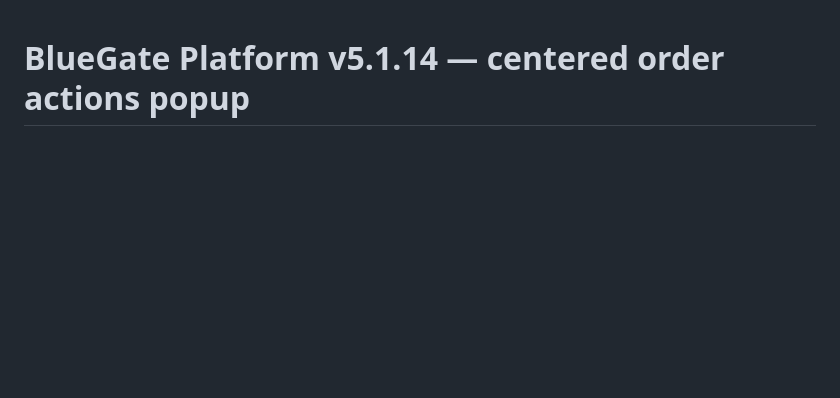
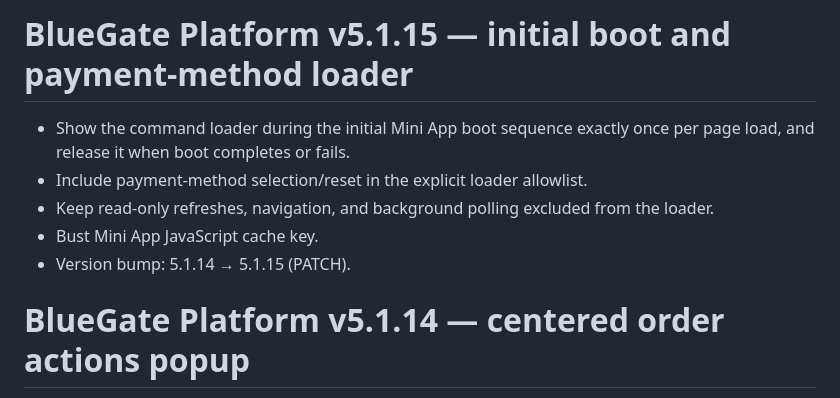
Before and after one commit to paliparsa/BlueGate-Platform, a Markdown page: CHANGELOG.md, the part around the change. GitHub-like rendering; blank space fills up the shorter version.

Commit message:
Document boot and payment loader behavior in 5.1.15

```diff
--- a/CHANGELOG.md
+++ b/CHANGELOG.md
@@ -1,3 +1,11 @@
+# BlueGate Platform v5.1.15 — initial boot and payment-method loader
+
+- Show the command loader during the initial Mini App boot sequence exactly once per page load, and release it when boot completes or fails.
+- Include payment-method selection/reset in the explicit loader allowlist.
+- Keep read-only refreshes, navigation, and background polling excluded from the loader.
+- Bust Mini App JavaScript cache key.
+- Version bump: 5.1.14 → 5.1.15 (PATCH).
+
 # BlueGate Platform v5.1.14 — centered order actions popup
 
 - Replace the old order-more sheet and separate legacy dialogs with one centered modal for order note, coupon code, and order cancellation.
```
